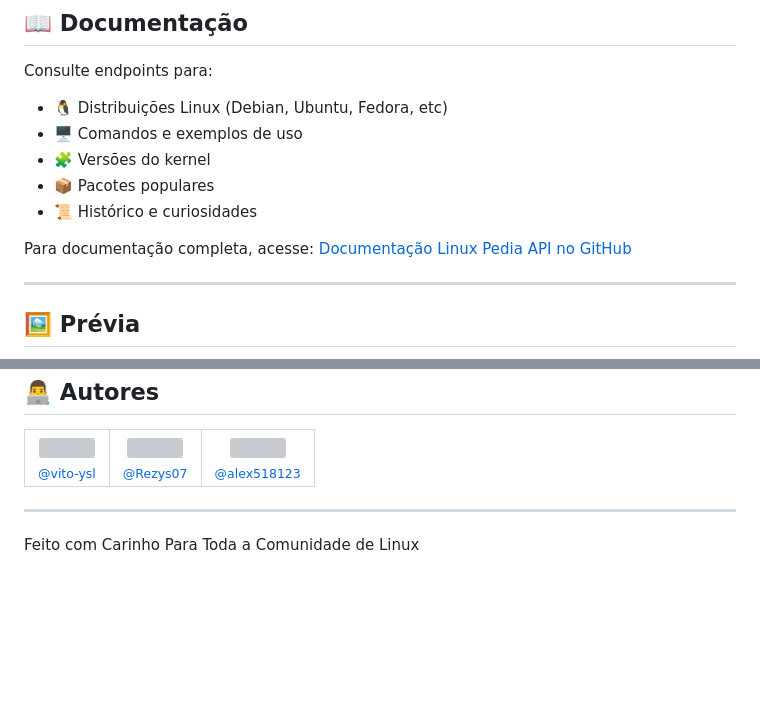
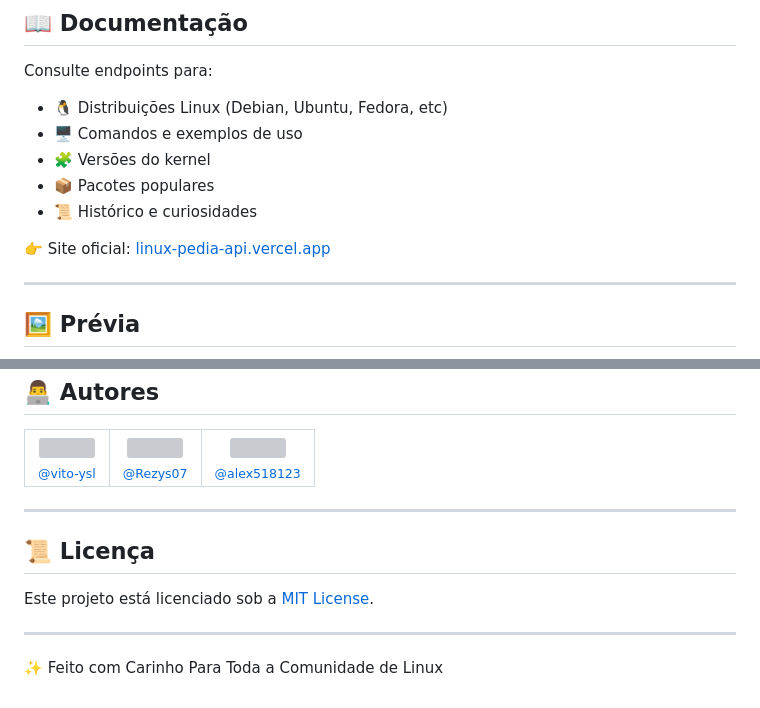
Before and after one commit to LinuxPediaAPI/LinuxPediaAPI, a Markdown page: readme.md, 2 parts joined by grey strips. GitHub-like rendering; blank space fills up the shorter version; grey boxes are pictures that could not be loaded.

Commit message:
Update readme
Adição da licença

```diff
--- a/readme.md
+++ b/readme.md
@@ -39,7 +39,7 @@ Consulte endpoints para:
 - 📦 Pacotes populares
 - 📜 Histórico e curiosidades
 
-Para documentação completa, acesse: [Documentação Linux Pedia API no GitHub](https://github.com/vn-wiki/LinuxPedia#readme)
+👉 Site oficial: [linux-pedia-api.vercel.app](https://linux-pedia-api.vercel.app/)
 
 ---
 
@@ -124,7 +124,11 @@ O LinuxPedia API é uma iniciativa aberta para a comunidade. Por favor, não abu
   </tr>
 </table>
 
+---
+
+## 📜 Licença
+Este projeto está licenciado sob a [MIT License](./LICENSE).
 
 ---
 
-Feito com Carinho Para Toda a Comunidade de Linux
+✨ Feito com Carinho Para Toda a Comunidade de Linux
```
Also changed, not shown: other parts of readme.md (+1 -1 lines).
